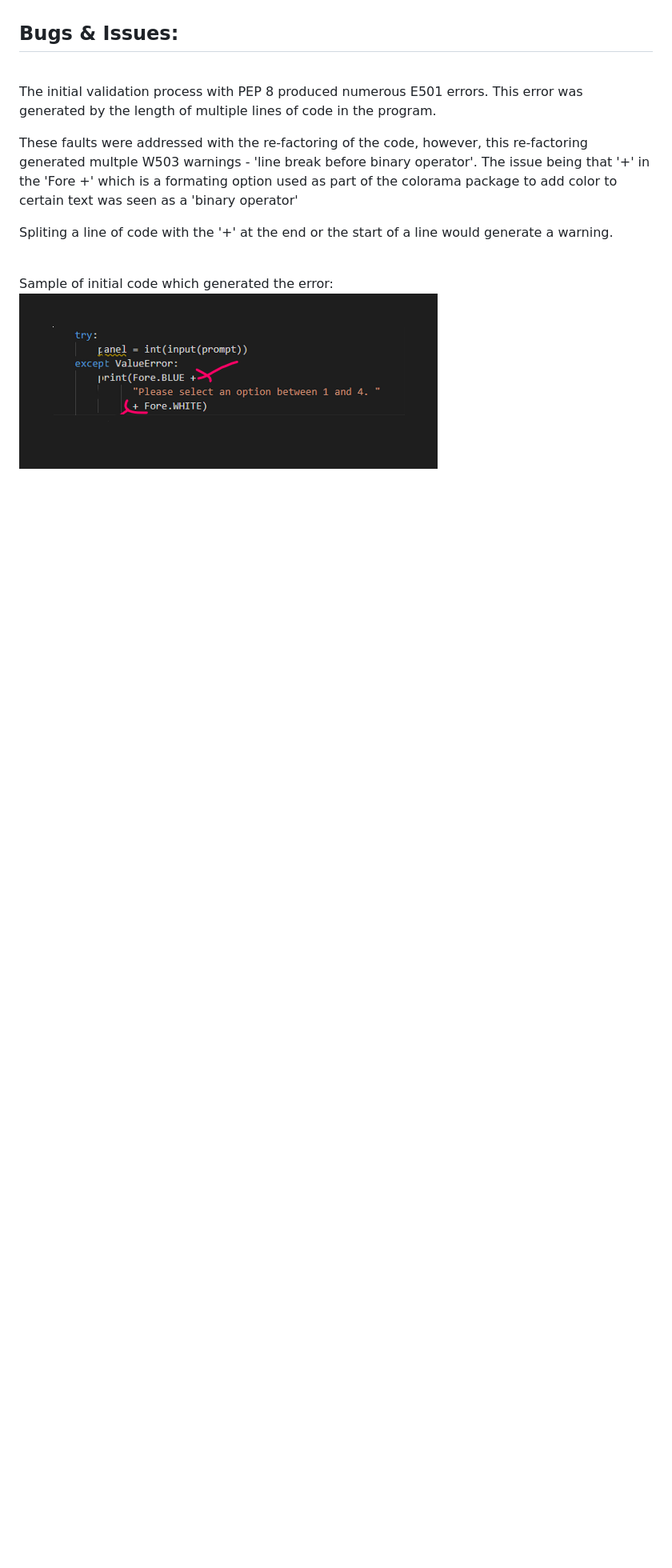
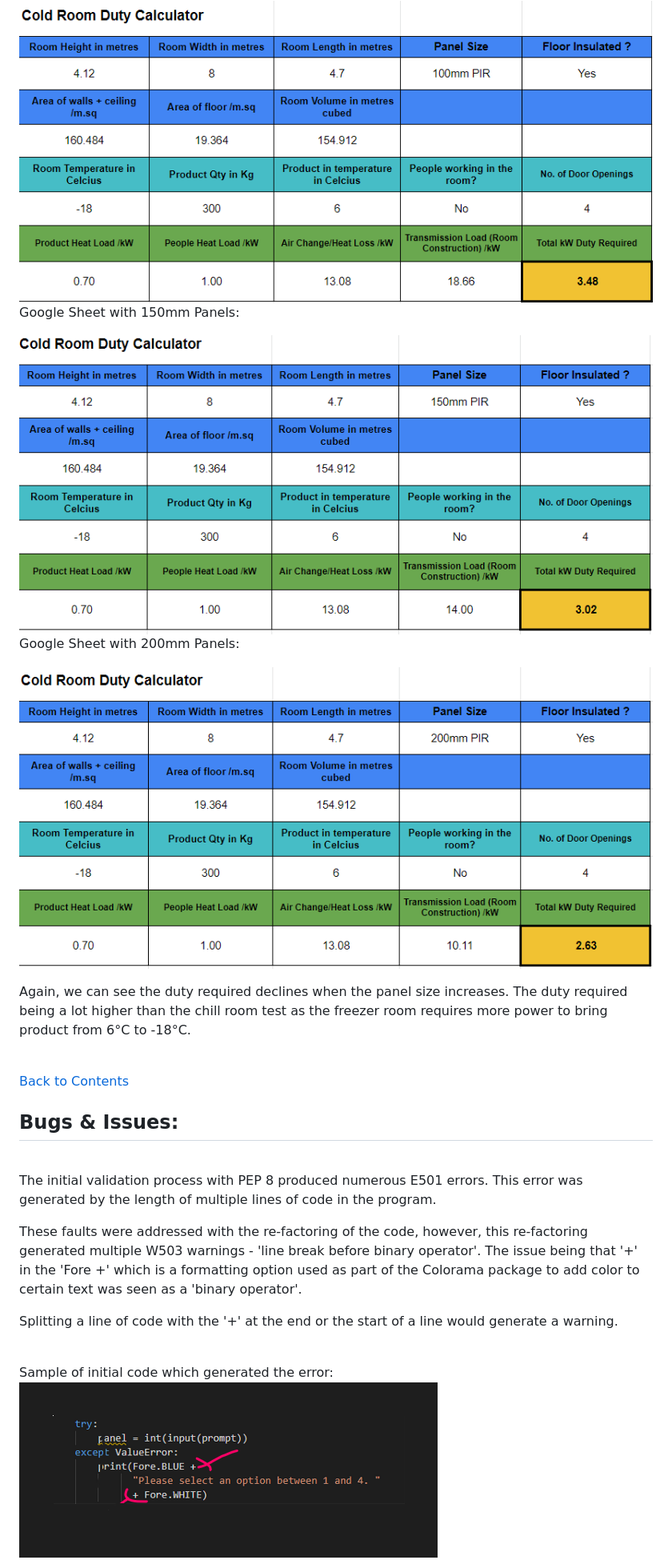
Before and after one commit to TNolan01/Cold_Store, a Markdown page: README.md, the part around the change printed below. Shown: that part at 80% size. GitHub-like rendering; pictures changed too: images/testing/test2c1.png (added), images/testing/test2c2.png (added), images/testing/test2c3.png (added); blank space fills up the shorter version.

Commit message:
completion of readme, minor change to cell update code for transmission load

```diff
--- a/README.md
+++ b/README.md
@@ -233,9 +293,26 @@ The program was free of errors. There was one warning message which is addressed
+![test2_criteria1](/images/testing/test2c1.png)
+<br>
+<span style="color: orange">Google Sheet with 150mm Panels:</span>
+<br>
+
+![test2_criteria2](/images/testing/test2c2.png)
+<br>
+<span style="color: orange">Google Sheet with 200mm Panels:</span>
+<br>
+
+![test2_criteria3](/images/testing/test2c3.png)
+<br>
+<p>Again, we can see the duty required declines when the panel size increases. The duty required being a lot higher than the chill room test as the freezer room requires more power to bring product from 6°C to -18°C.</p>
+<br>
+
+[Back to Contents](#contents)
+<br>
 
 ## Bugs & Issues: <div id="bugs"></div>
 <br>
 <p>The initial validation process with PEP 8 produced numerous E501 errors. This error was generated by the length of multiple lines of code in the program.</p>
-<p>These faults were addressed with the re-factoring of the code, however, this re-factoring generated multple W503 warnings - 'line break before binary operator'. The issue being that '+' in the 'Fore +' which is a formating option used as part of the colorama package to add color to certain text was seen as a 'binary operator'</p>
-<p>Spliting a line of code with the '+' at the end or the start of a line would generate a warning.</p>
+<p>These faults were addressed with the re-factoring of the code, however, this re-factoring generated multiple W503 warnings - 'line break before binary operator'. The issue being that '+' in the 'Fore +' which is a formatting option used as part of the Colorama package to add color to certain text was seen as a 'binary operator'.</p>
+<p>Splitting a line of code with the '+' at the end or the start of a line would generate a warning.</p>
 <br>
 <span style="color: orange">Sample of initial code which generated the error:</span>
 <br>
```
Also changed, not shown: other parts of README.md (+120 -33 lines), images/testing/test1c1.png (added), images/testing/test1c2.png (added), images/testing/test1c3.png (added), 1 other file.
